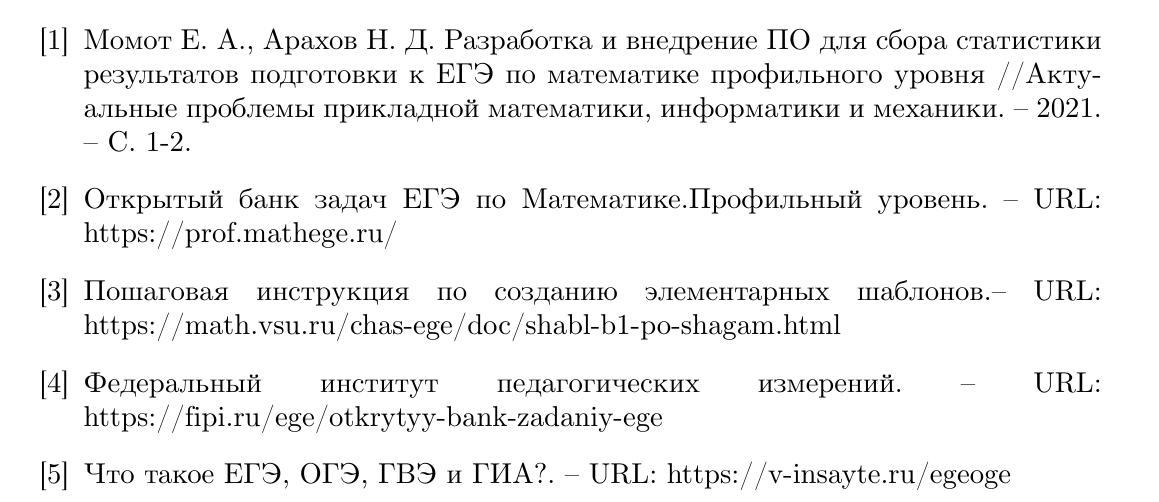
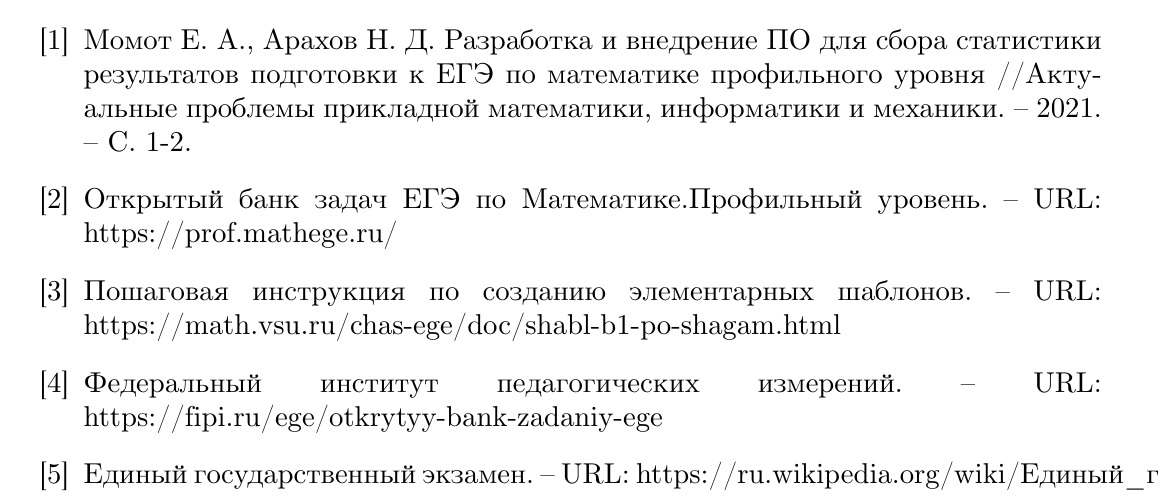
Before and after one commit to SugarHedgehog/Kursach_2, a LaTeX document (All_text.tex, which reads bibliography.tex): part of page 31 of 31, cut so that both start at the same text. Compiled offline with XeLaTeX.

Commit message:
википедия

```diff
--- a/bibliography.tex
+++ b/bibliography.tex
@@ -1,7 +1,7 @@
 \begin{thebibliography}{10}
     \bibitem{chasdok1} Момот Е. А., Арахов Н. Д. Разработка и внедрение ПО для сбора статистики результатов подготовки к ЕГЭ по математике профильного уровня //Актуальные проблемы прикладной математики, информатики и механики. – 2021. – С. 1-2.
     \bibitem{egemath}Открытый банк задач ЕГЭ по Математике.Профильный уровень. – URL:  https://prof.mathege.ru/
-    \bibitem{chasi}Пошаговая инструкция по созданию элементарных шаблонов.– URL:  https://math.vsu.ru/chas-ege/doc/shabl-b1-po-shagam.html
+    \bibitem{chasi}Пошаговая инструкция по созданию элементарных шаблонов. – URL:  https://math.vsu.ru/chas-ege/doc/shabl-b1-po-shagam.html
     \bibitem{fipi}Федеральный институт педагогических измерений. – URL:  https://fipi.ru/ege/otkrytyy-bank-zadaniy-ege
-    \bibitem{ege} Что такое ЕГЭ, ОГЭ, ГВЭ и ГИА?. – URL:  https://v-insayte.ru/egeoge
+    \bibitem{ege} Единый государственный экзамен. – URL:  https://ru.wikipedia.org/wiki/Единый\_государственный\_экзамен
 \end{thebibliography}
```
